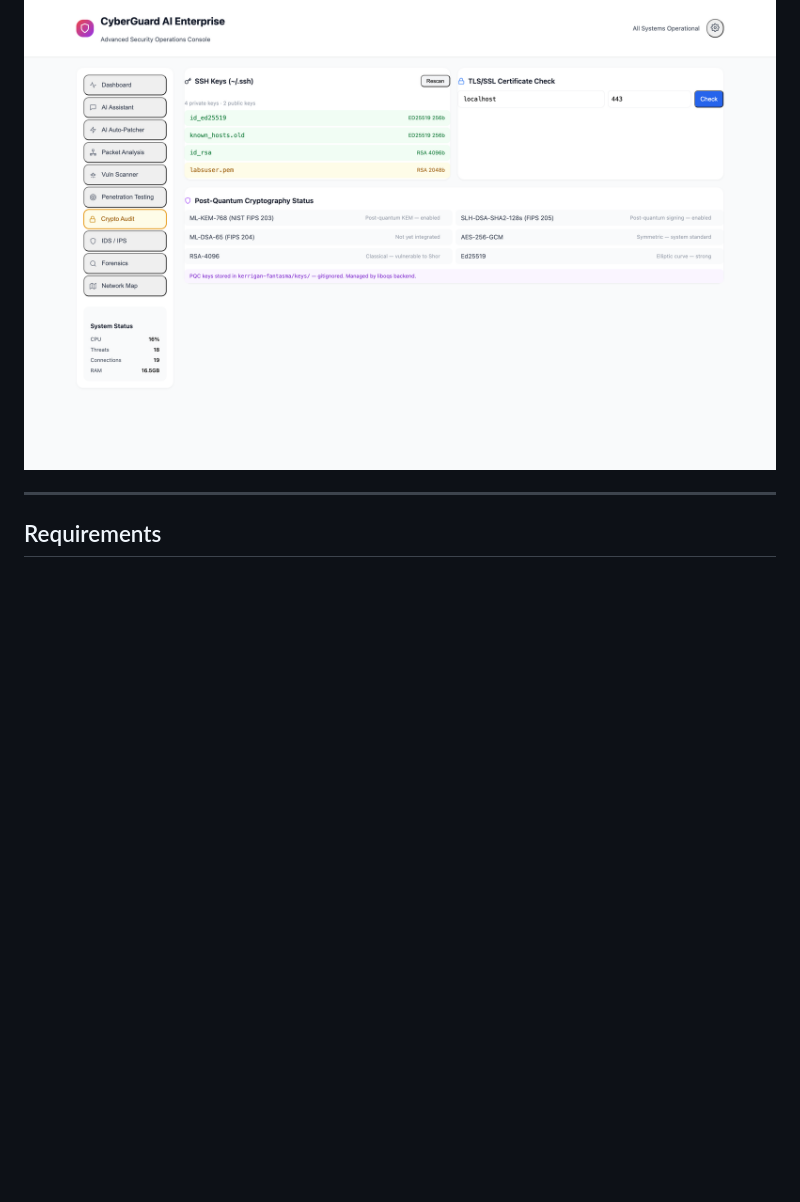
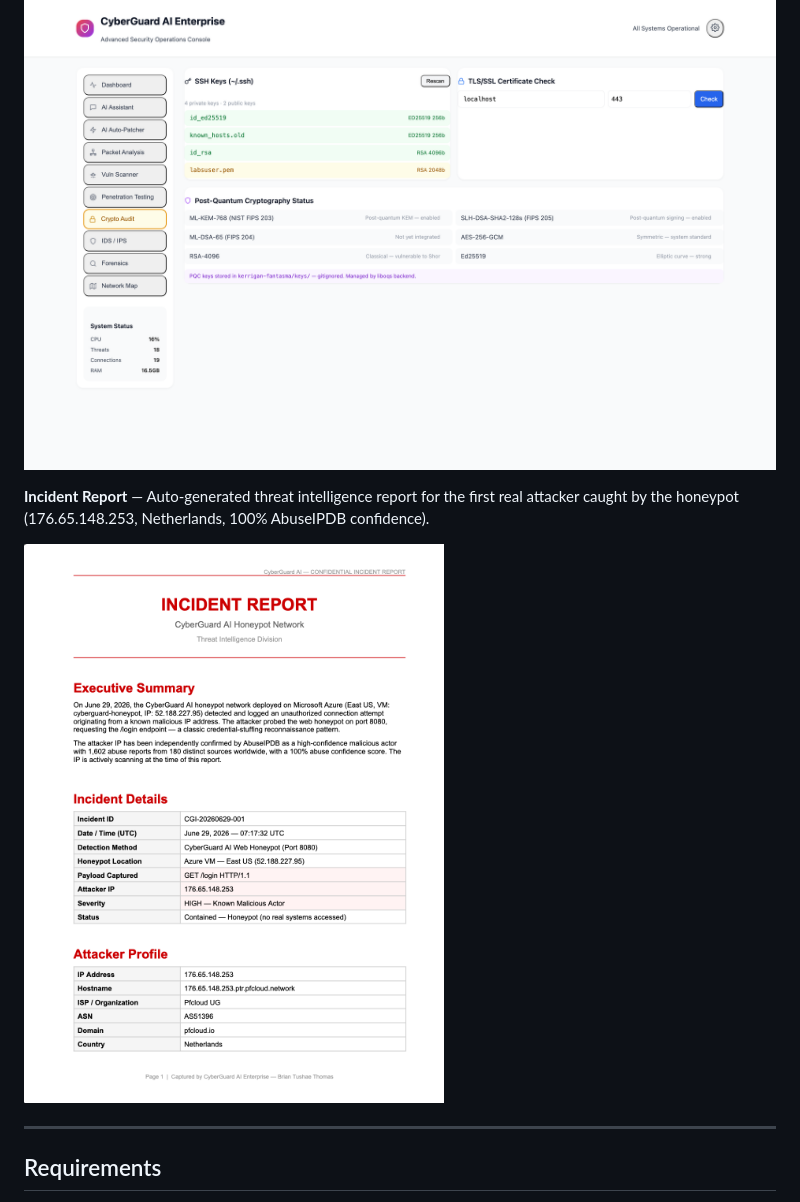
Before and after one commit to TushaeBXN/cyberguard, a Markdown page: README.md, the part around the change. Drawn GitHub-style; pictures changed too: screenshots/incident-report.png (added); blank space fills up the shorter version.

Commit message:
Add dashboard and incident report screenshots
Updated dashboard shows 9 threats, live system stats.
Incident report page 1 — CGI-20260629-001 attacker profile.

Co-Authored-By: Claude Sonnet 4.6 <noreply@anthropic.com>

```diff
--- a/README.md
+++ b/README.md
@@ -45,6 +45,10 @@ A standalone Electron desktop app that combines real-time system monitoring, AI-
 **Crypto Audit** — Real SSH key scan from `~/.ssh/`, TLS/SSL checker, and Post-Quantum Cryptography status (ML-KEM-768, SLH-DSA via liboqs).
 
 ![Crypto Audit](screenshots/crypto-audit.png)
+
+**Incident Report** — Auto-generated threat intelligence report for the first real attacker caught by the honeypot (176.65.148.253, Netherlands, 100% AbuseIPDB confidence).
+
+![Incident Report](screenshots/incident-report.png)
 
 ---
 
```
